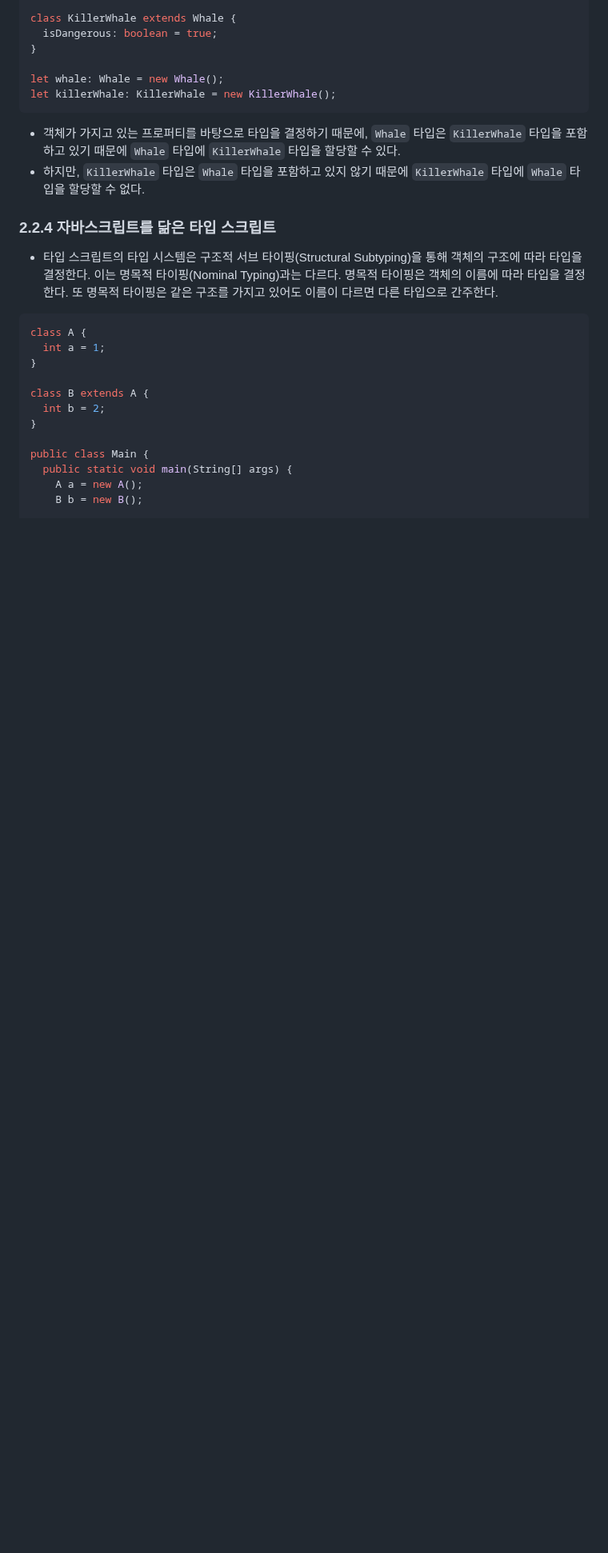
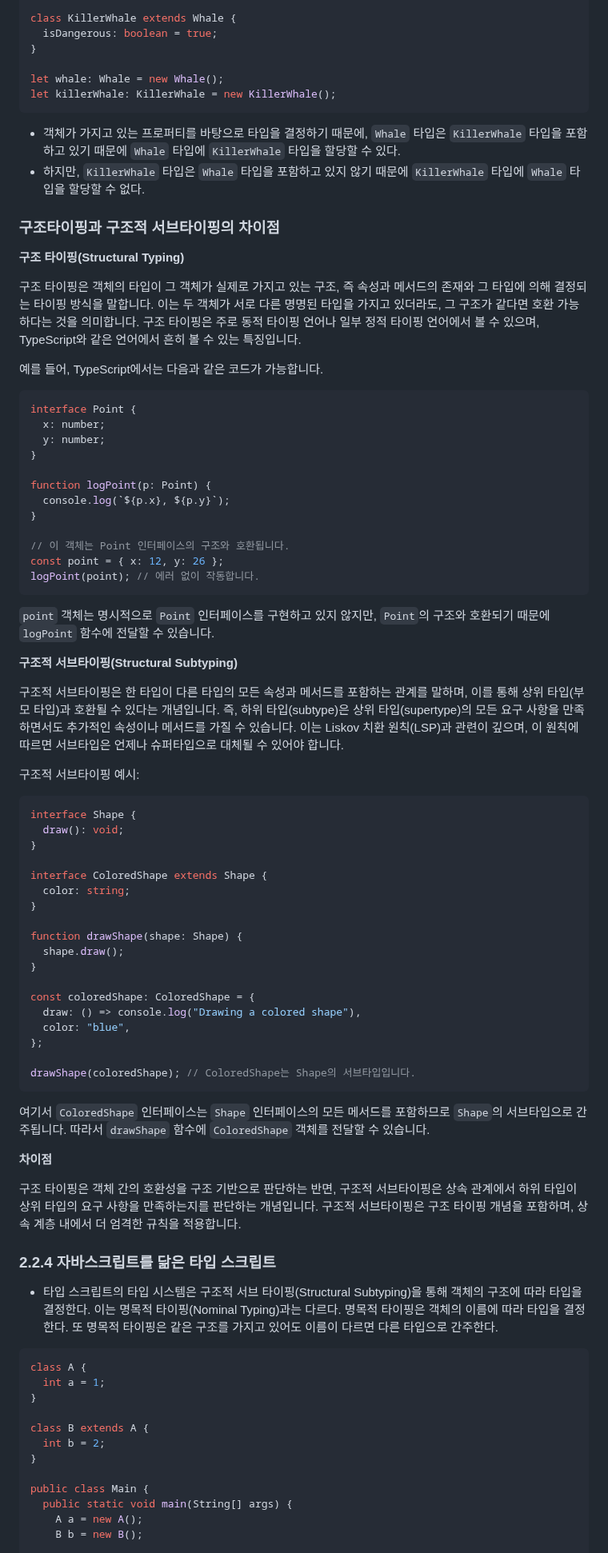
Before and after one commit to functionBee/study-ts-deepdive, a Markdown page: [STUDY] Woowahan Typescript with React/chapter2/README.md, the part around one of its changes. Shown at 80% size. Drawn GitHub-style; blank space fills up the shorter version.

Commit message:
fix: Add section on the difference between structural typing and structural subtyping

````diff
--- a/[STUDY] Woowahan Typescript with React/chapter2/README.md
+++ b/[STUDY] Woowahan Typescript with React/chapter2/README.md
@@ -242,6 +243,64 @@ let killerWhale: KillerWhale = new KillerWhale();
 
 - 객체가 가지고 있는 프로퍼티를 바탕으로 타입을 결정하기 때문에, `Whale` 타입은 `KillerWhale` 타입을 포함하고 있기 때문에 `Whale` 타입에 `KillerWhale` 타입을 할당할 수 있다.
 - 하지만, `KillerWhale` 타입은 `Whale` 타입을 포함하고 있지 않기 때문에 `KillerWhale` 타입에 `Whale` 타입을 할당할 수 없다.
+
+### **구조타이핑과 구조적 서브타이핑의 차이점**
+
+**구조 타이핑(Structural Typing)**
+
+구조 타이핑은 객체의 타입이 그 객체가 실제로 가지고 있는 구조, 즉 속성과 메서드의 존재와 그 타입에 의해 결정되는 타이핑 방식을 말합니다. 이는 두 객체가 서로 다른 명명된 타입을 가지고 있더라도, 그 구조가 같다면 호환 가능하다는 것을 의미합니다. 구조 타이핑은 주로 동적 타이핑 언어나 일부 정적 타이핑 언어에서 볼 수 있으며, TypeScript와 같은 언어에서 흔히 볼 수 있는 특징입니다.
+
+예를 들어, TypeScript에서는 다음과 같은 코드가 가능합니다.
+
+```typescript
+interface Point {
+  x: number;
+  y: number;
+}
+
+function logPoint(p: Point) {
+  console.log(`${p.x}, ${p.y}`);
+}
+
+// 이 객체는 Point 인터페이스의 구조와 호환됩니다.
+const point = { x: 12, y: 26 };
+logPoint(point); // 에러 없이 작동합니다.
+```
+
+`point` 객체는 명시적으로 `Point` 인터페이스를 구현하고 있지 않지만, `Point`의 구조와 호환되기 때문에 `logPoint` 함수에 전달할 수 있습니다.
+
+**구조적 서브타이핑(Structural Subtyping)**
+
+구조적 서브타이핑은 한 타입이 다른 타입의 모든 속성과 메서드를 포함하는 관계를 말하며, 이를 통해 상위 타입(부모 타입)과 호환될 수 있다는 개념입니다. 즉, 하위 타입(subtype)은 상위 타입(supertype)의 모든 요구 사항을 만족하면서도 추가적인 속성이나 메서드를 가질 수 있습니다. 이는 Liskov 치환 원칙(LSP)과 관련이 깊으며, 이 원칙에 따르면 서브타입은 언제나 슈퍼타입으로 대체될 수 있어야 합니다.
+
+구조적 서브타이핑 예시:
+
+```typescript
+interface Shape {
+  draw(): void;
+}
+
+interface ColoredShape extends Shape {
+  color: string;
+}
+
+function drawShape(shape: Shape) {
+  shape.draw();
+}
+
+const coloredShape: ColoredShape = {
+  draw: () => console.log("Drawing a colored shape"),
+  color: "blue",
+};
+
+drawShape(coloredShape); // ColoredShape는 Shape의 서브타입입니다.
+```
+
+여기서 `ColoredShape` 인터페이스는 `Shape` 인터페이스의 모든 메서드를 포함하므로 `Shape`의 서브타입으로 간주됩니다. 따라서 `drawShape` 함수에 `ColoredShape` 객체를 전달할 수 있습니다.
+
+**차이점**
+
+구조 타이핑은 객체 간의 호환성을 구조 기반으로 판단하는 반면, 구조적 서브타이핑은 상속 관계에서 하위 타입이 상위 타입의 요구 사항을 만족하는지를 판단하는 개념입니다. 구조적 서브타이핑은 구조 타이핑 개념을 포함하며, 상속 계층 내에서 더 엄격한 규칙을 적용합니다.
 
 ### 2.2.4 자바스크립트를 닮은 타입 스크립트
 
````
Also changed, not shown: other parts of [STUDY] Woowahan Typescript with React/chapter2/README.md (+1 -0 lines).
